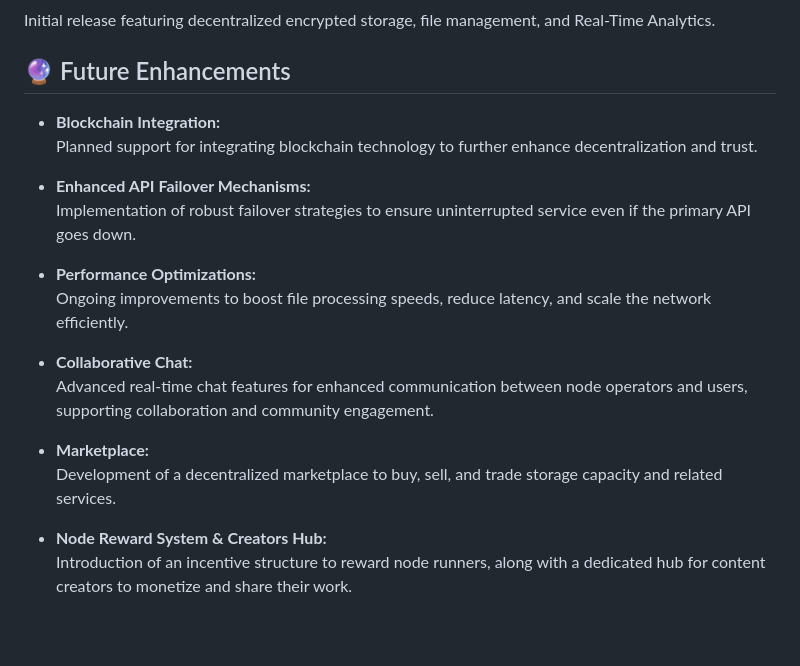
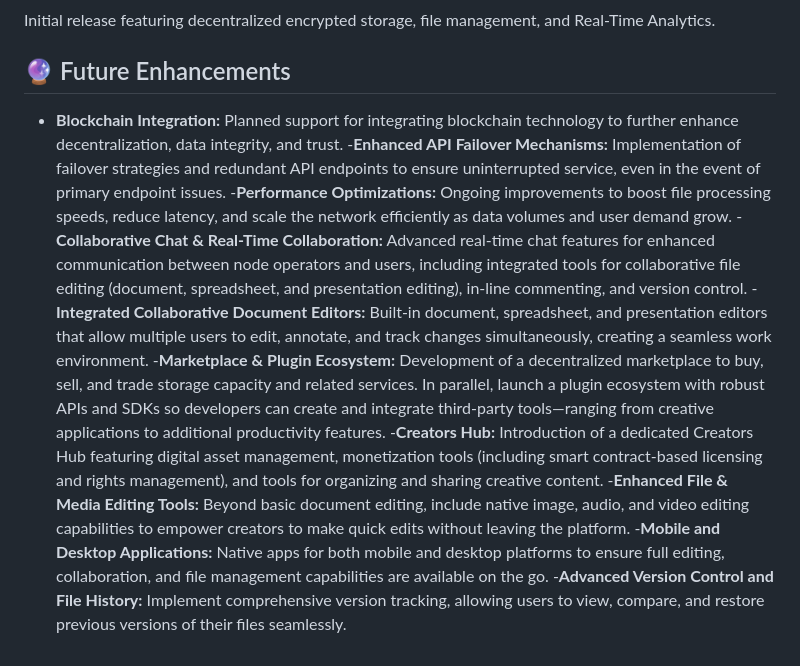
Before and after one commit to ArguableExorcist8/desvault-storage-node, a Markdown page: README.md, the part around the change. Rendered like a GitHub page; blank space fills up the shorter version.

```diff
--- a/README.md
+++ b/README.md
@@ -90,20 +90,24 @@ This project is licensed under the Apache-2.0 license. See the LICENSE file for
 Initial release featuring decentralized encrypted storage, file management, and Real-Time Analytics.
 
 ## 🔮 Future Enhancements
+
 - **Blockchain Integration:**
-  Planned support for integrating blockchain technology to further enhance decentralization and trust.
-
-- **Enhanced API Failover Mechanisms:**
-  Implementation of robust failover strategies to ensure uninterrupted service even if the primary API goes down.
-
-- **Performance Optimizations:**
-  Ongoing improvements to boost file processing speeds, reduce latency, and scale the network efficiently.
-
-- **Collaborative Chat:**
-  Advanced real-time chat features for enhanced communication between node operators and users, supporting collaboration and community engagement.
-
-- **Marketplace:**
-  Development of a decentralized marketplace to buy, sell, and trade storage capacity and related services.
-
-- **Node Reward System & Creators Hub:**
-  Introduction of an incentive structure to reward node runners, along with a dedicated hub for content creators to monetize and share their work.
+Planned support for integrating blockchain technology to further enhance decentralization, data integrity, and trust.
+-**Enhanced API Failover Mechanisms:**
+Implementation of  failover strategies and redundant API endpoints to ensure uninterrupted service, even in the event of primary endpoint issues.
+-**Performance Optimizations:**
+Ongoing improvements to boost file processing speeds, reduce latency, and scale the network efficiently as data volumes and user demand grow.
+-**Collaborative Chat & Real-Time Collaboration:**
+Advanced real-time chat features for enhanced communication between node operators and users, including integrated tools for collaborative file editing (document, spreadsheet, and presentation editing), in-line commenting, and version control.
+-**Integrated Collaborative Document Editors:**
+Built‑in document, spreadsheet, and presentation editors that allow multiple users to edit, annotate, and track changes simultaneously, creating a seamless work environment.
+-**Marketplace & Plugin Ecosystem:**
+Development of a decentralized marketplace to buy, sell, and trade storage capacity and related services. In parallel, launch a plugin ecosystem with robust APIs and SDKs so developers can create and integrate third‑party tools—ranging from creative applications to additional productivity features.
+-**Creators Hub:**
+Introduction of a dedicated Creators Hub featuring digital asset management, monetization tools (including smart contract-based licensing and rights management), and tools for organizing and sharing creative content.
+-**Enhanced File & Media Editing Tools:**
+Beyond basic document editing, include native image, audio, and video editing capabilities to empower creators to make quick edits without leaving the platform.
+-**Mobile and Desktop Applications:**
+Native apps for both mobile and desktop platforms to ensure full editing, collaboration, and file management capabilities are available on the go.
+-**Advanced Version Control and File History:**
+Implement comprehensive version tracking, allowing users to view, compare, and restore previous versions of their files seamlessly.
```
